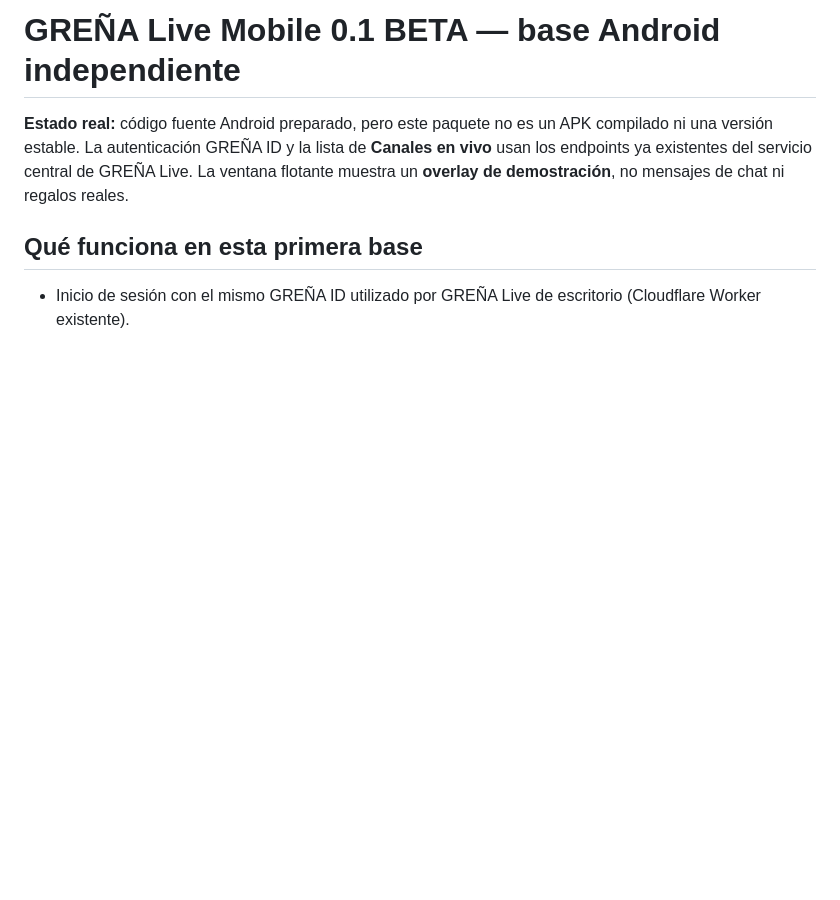
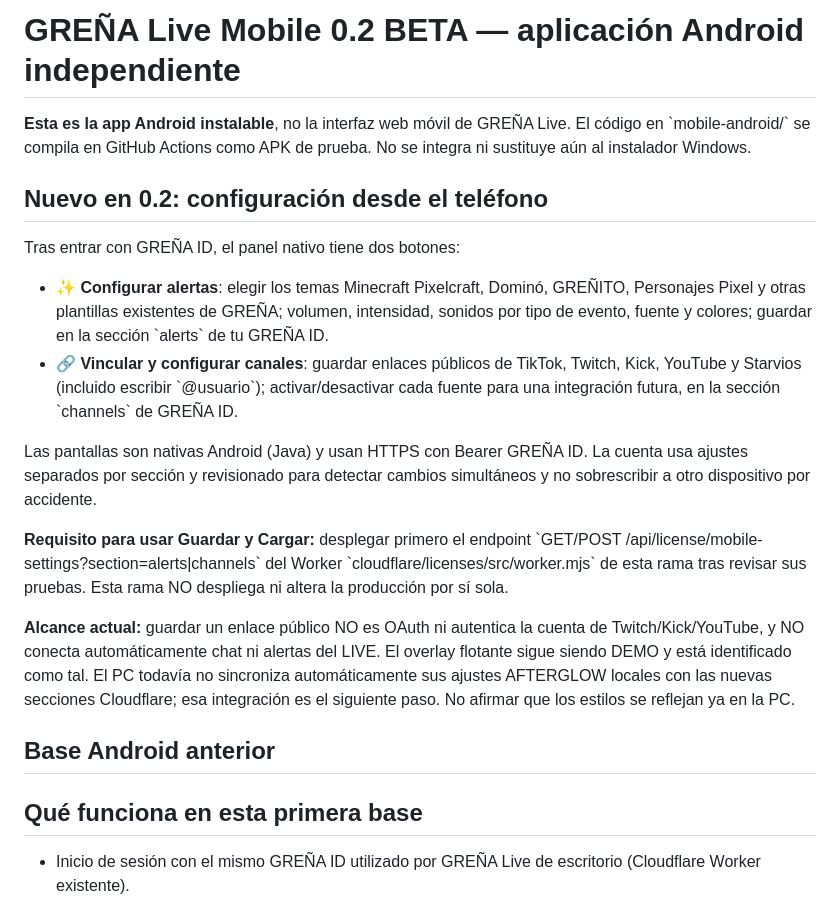
Before and after one commit to GRENARDD/GRENALIVE, a Markdown page: mobile-android/README.md, the part around the change. Rendered like a GitHub page; blank space fills up the shorter version.

Commit message:
docs(android): clarify v0.2 native settings and backend deployment requirements

```diff
--- a/mobile-android/README.md
+++ b/mobile-android/README.md
@@ -1,6 +1,21 @@
-# GREÑA Live Mobile 0.1 BETA — base Android independiente
+# GREÑA Live Mobile 0.2 BETA — aplicación Android independiente
 
-**Estado real:** código fuente Android preparado, pero este paquete no es un APK compilado ni una versión estable. La autenticación GREÑA ID y la lista de **Canales en vivo** usan los endpoints ya existentes del servicio central de GREÑA Live. La ventana flotante muestra un **overlay de demostración**, no mensajes de chat ni regalos reales.
+**Esta es la app Android instalable**, no la interfaz web móvil de GREÑA Live. El código en \`mobile-android/\` se compila en GitHub Actions como APK de prueba. No se integra ni sustituye aún al instalador Windows.
+
+## Nuevo en 0.2: configuración desde el teléfono
+
+Tras entrar con GREÑA ID, el panel nativo tiene dos botones:
+
+- **✨ Configurar alertas**: elegir los temas Minecraft Pixelcraft, Dominó, GREÑITO, Personajes Pixel y otras plantillas existentes de GREÑA; volumen, intensidad, sonidos por tipo de evento, fuente y colores; guardar en la sección \`alerts\` de tu GREÑA ID.
+- **🔗 Vincular y configurar canales**: guardar enlaces públicos de TikTok, Twitch, Kick, YouTube y Starvios (incluido escribir \`@usuario\`); activar/desactivar cada fuente para una integración futura, en la sección \`channels\` de GREÑA ID.
+
+Las pantallas son nativas Android (Java) y usan HTTPS con Bearer GREÑA ID. La cuenta usa ajustes separados por sección y revisionado para detectar cambios simultáneos y no sobrescribir a otro dispositivo por accidente.
+
+**Requisito para usar Guardar y Cargar:** desplegar primero el endpoint \`GET/POST /api/license/mobile-settings?section=alerts|channels\` del Worker \`cloudflare/licenses/src/worker.mjs\` de esta rama tras revisar sus pruebas. Esta rama NO despliega ni altera la producción por sí sola.
+
+**Alcance actual:** guardar un enlace público NO es OAuth ni autentica la cuenta de Twitch/Kick/YouTube, y NO conecta automáticamente chat ni alertas del LIVE. El overlay flotante sigue siendo DEMO y está identificado como tal. El PC todavía no sincroniza automáticamente sus ajustes AFTERGLOW locales con las nuevas secciones Cloudflare; esa integración es el siguiente paso. No afirmar que los estilos se reflejan ya en la PC.
+
+## Base Android anterior
 
 ## Qué funciona en esta primera base
 
```
